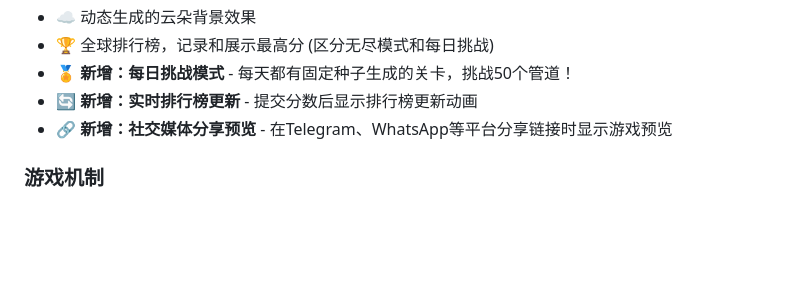
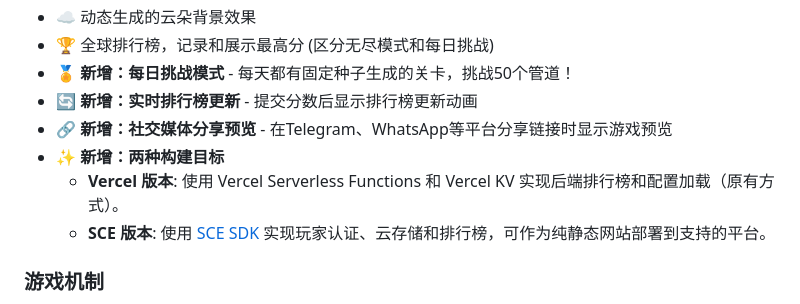
Before and after one commit to dashhuang/game-flappy-bird, a Markdown page: readme.md, the part around the change printed below. Rendered like a GitHub page; blank space fills up the shorter version.

```diff
--- a/readme.md
+++ b/readme.md
@@ -18,6 +18,9 @@
 - 🏅 **新增：每日挑战模式** - 每天都有固定种子生成的关卡，挑战50个管道！
 - 🔄 **新增：实时排行榜更新** - 提交分数后显示排行榜更新动画
 - 🔗 **新增：社交媒体分享预览** - 在Telegram、WhatsApp等平台分享链接时显示游戏预览
+- ✨ **新增：两种构建目标**
+  - **Vercel 版本**: 使用 Vercel Serverless Functions 和 Vercel KV 实现后端排行榜和配置加载（原有方式）。
+  - **SCE 版本**: 使用 [SCE SDK](https://www.npmjs.com/package/sce-game-sdk) 实现玩家认证、云存储和排行榜，可作为纯静态网站部署到支持的平台。
 
 ### 游戏机制
 - 🔄 精心设计的三阶段难度系统 (适用于无尽模式)
```
Also changed, not shown: other parts of readme.md (+106 -34 lines).
